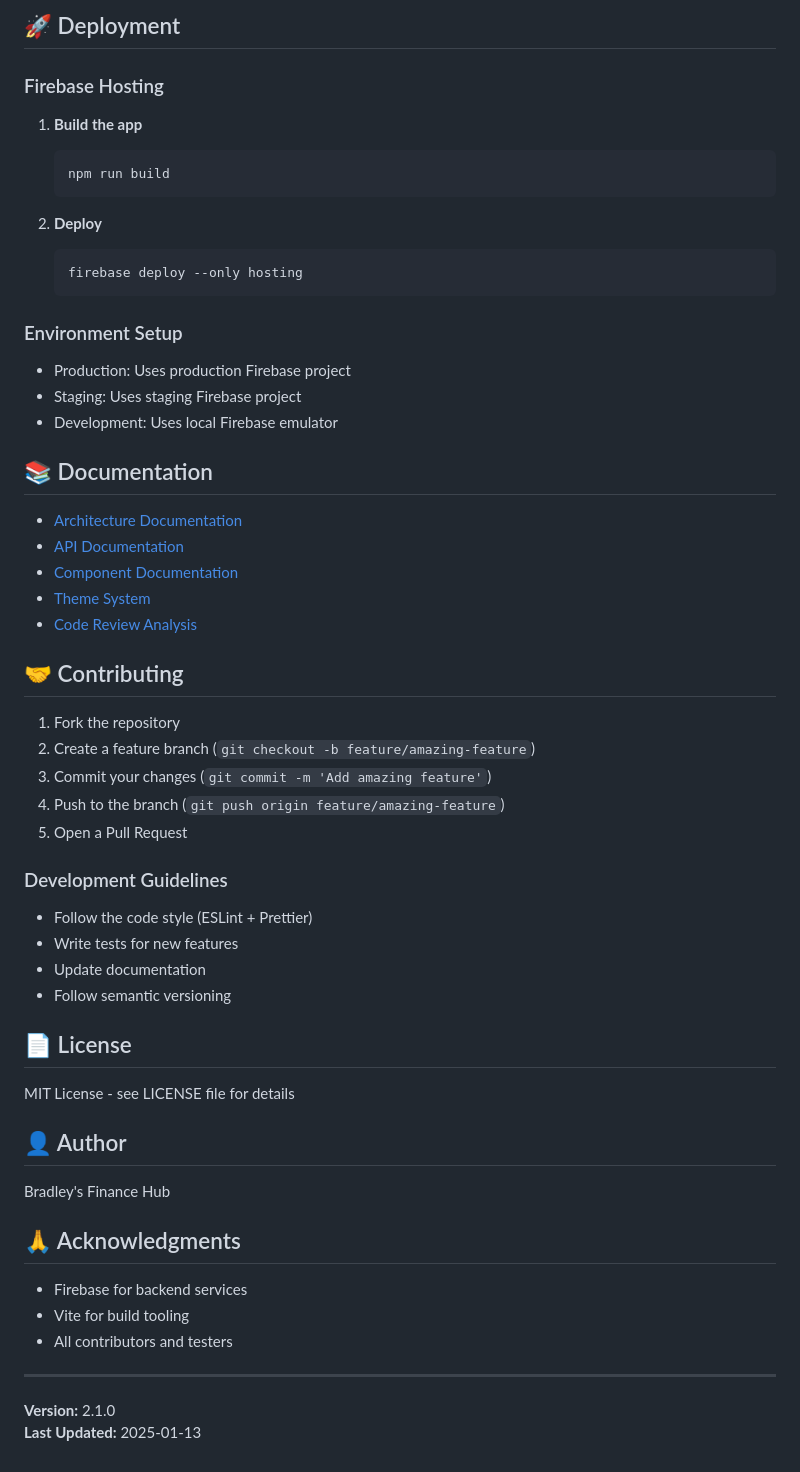
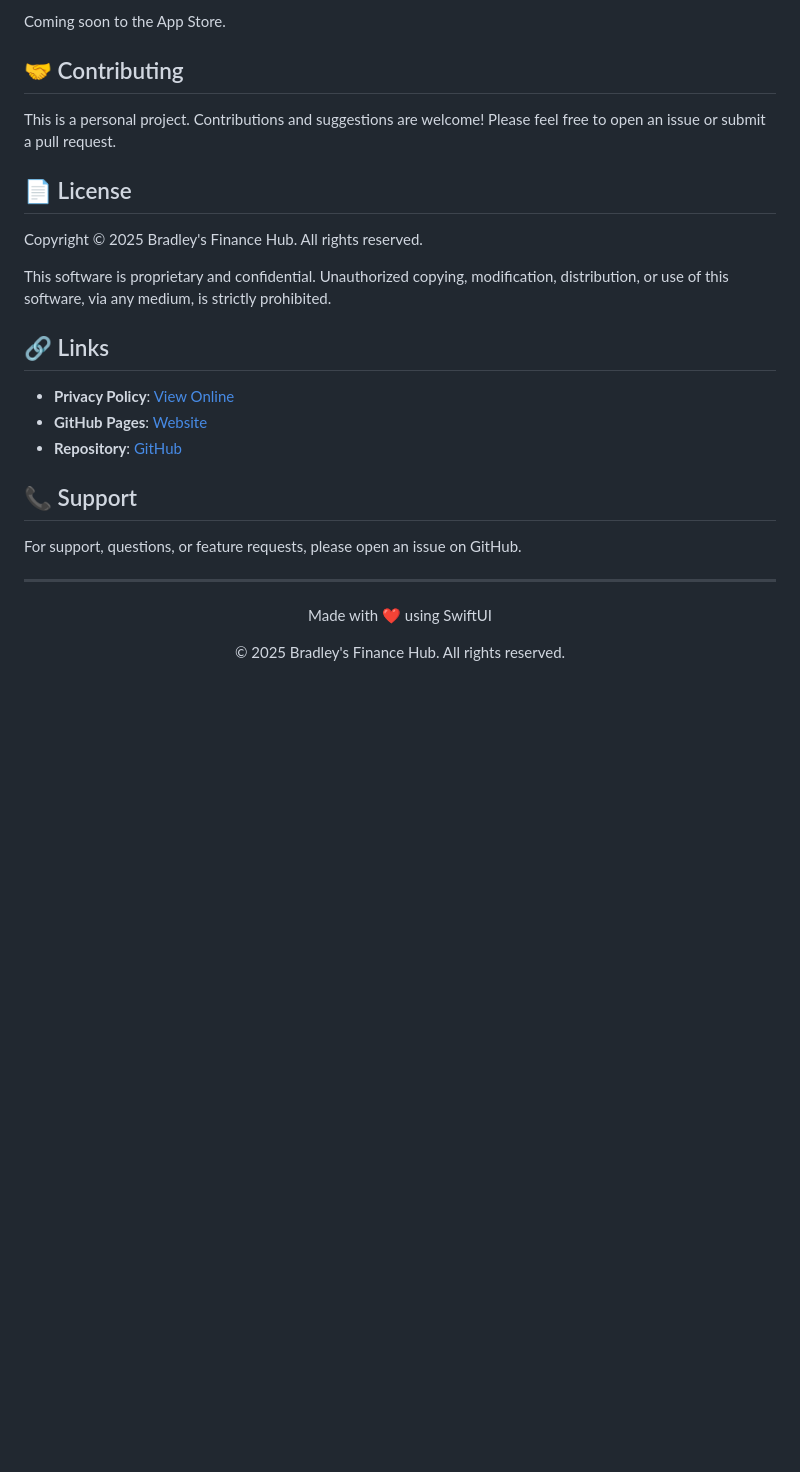
Before and after one commit to ronb12/Velocity-Banking-Tool, a Markdown page: README.md, the part around one of its changes. Drawn GitHub-style; blank space fills up the shorter version.

````diff
--- a/README.md
+++ b/README.md
@@ -176,60 +120,28 @@ Never commit sensitive data. Use `.env` files for:
-## 🚀 Deployment
-
-### Firebase Hosting
-
-1. **Build the app**
-   ```bash
-   npm run build
-   ```
-
-2. **Deploy**
-   ```bash
-   firebase deploy --only hosting
-   ```
-
-### Environment Setup
-
-- Production: Uses production Firebase project
-- Staging: Uses staging Firebase project
-- Development: Uses local Firebase emulator
-
-## 📚 Documentation
-
-- [Architecture Documentation](./docs/ARCHITECTURE.md)
-- [API Documentation](./docs/API.md)
-- [Component Documentation](./docs/COMPONENTS.md)
-- [Theme System](./THEME_SYSTEM.md)
-- [Code Review Analysis](./CODE_REVIEW_ANALYSIS.md)
+Coming soon to the App Store.
 
 ## 🤝 Contributing
 
-1. Fork the repository
-2. Create a feature branch (`git checkout -b feature/amazing-feature`)
-3. Commit your changes (`git commit -m 'Add amazing feature'`)
-4. Push to the branch (`git push origin feature/amazing-feature`)
-5. Open a Pull Request
-
-### Development Guidelines
-- Follow the code style (ESLint + Prettier)
-- Write tests for new features
-- Update documentation
-- Follow semantic versioning
+This is a personal project. Contributions and suggestions are welcome! Please feel free to open an issue or submit a pull request.
 
 ## 📄 License
 
-MIT License - see LICENSE file for details
+Copyright © 2025 Bradley's Finance Hub. All rights reserved.
 
-## 👤 Author
+This software is proprietary and confidential. Unauthorized copying, modification, distribution, or use of this software, via any medium, is strictly prohibited.
 
-Bradley's Finance Hub
+## 🔗 Links
 
-## 🙏 Acknowledgments
+- **Privacy Policy**: [View Online](https://ronb12.github.io/Bradleys-Financial-Hub/privacy-policy.html)
+- **GitHub Pages**: [Website](https://ronb12.github.io/Bradleys-Financial-Hub/)
+- **Repository**: [GitHub](https://github.com/ronb12/Bradleys-Financial-Hub)
 
-- Firebase for backend services
-- Vite for build tooling
-- All contributors and testers
+## 📞 Support
+
+For support, questions, or feature requests, please open an issue on GitHub.
 
 ---
 
-**Version:** 2.1.0
-**Last Updated:** 2025-01-13
+<div align="center">
+  <p>Made with ❤️ using SwiftUI</p>
+  <p>© 2025 Bradley's Finance Hub. All rights reserved.</p>
+</div>
````
Also changed, not shown: other parts of README.md (+98 -154 lines).
